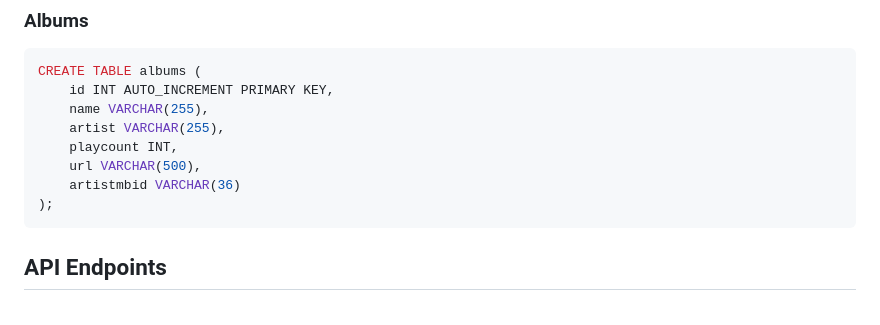
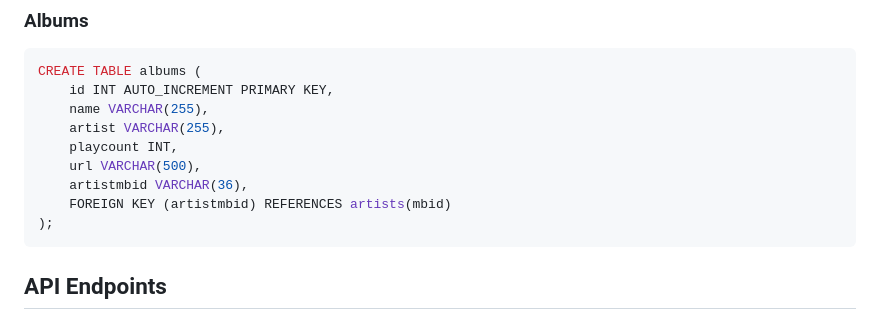
Before and after one commit to JBnkn/WSAA-big-project, a Markdown page: README.md, the part around the change. GitHub-like rendering.

Commit message:
Update MySQL code

````diff
--- a/README.md
+++ b/README.md
@@ -60,7 +60,8 @@ CREATE TABLE albums (
     artist VARCHAR(255),
     playcount INT,
     url VARCHAR(500),
-    artistmbid VARCHAR(36)
+    artistmbid VARCHAR(36),
+    FOREIGN KEY (artistmbid) REFERENCES artists(mbid)
 );
 ```
 
````
